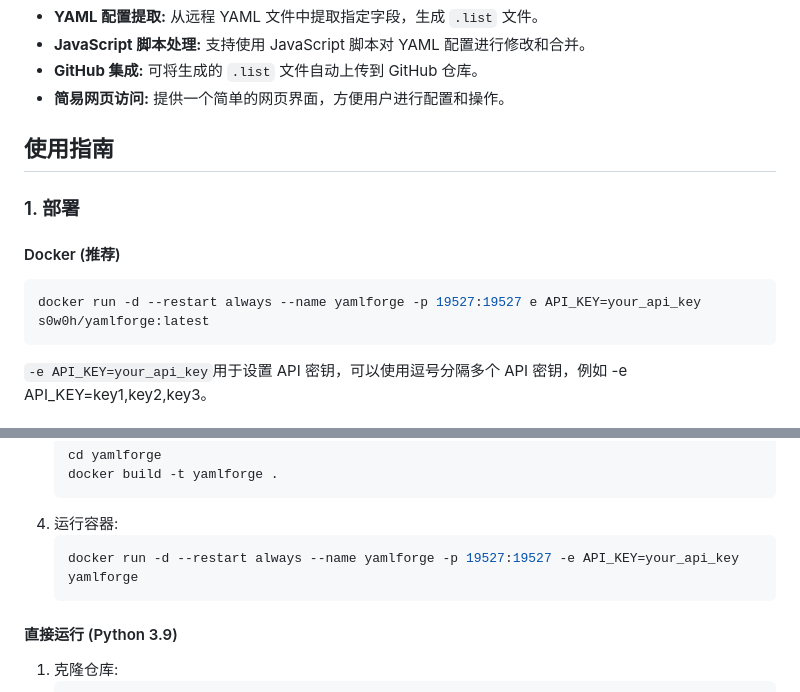
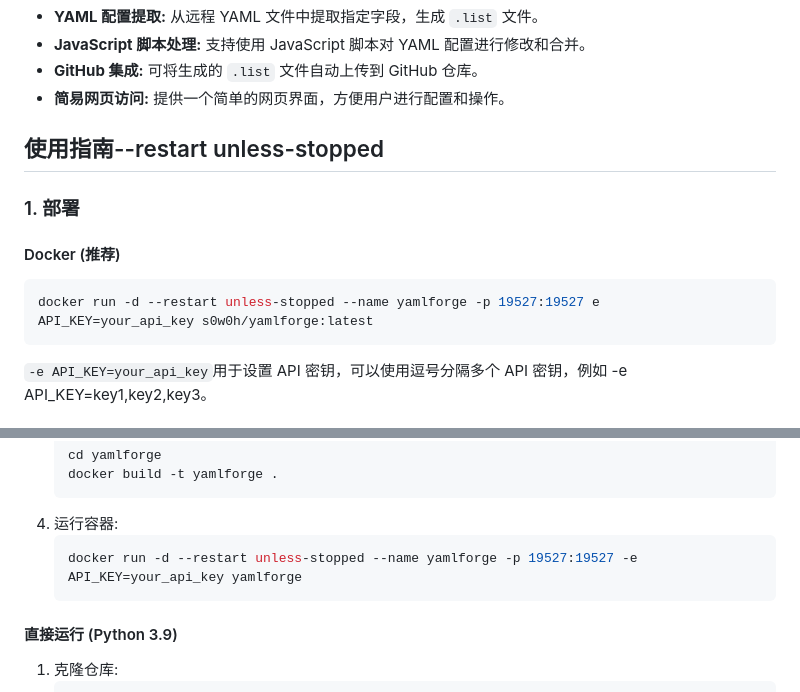
Before and after one commit to s0w0h/yamlforge, a Markdown page: README.md, 2 parts joined by grey strips. GitHub-like rendering.

Commit message:
Change the default Docker restart mode

````diff
--- a/README.md
+++ b/README.md
@@ -23,14 +23,14 @@
 - **GitHub 集成:** 可将生成的 `.list` 文件自动上传到 GitHub 仓库。
 - **简易网页访问:** 提供一个简单的网页界面，方便用户进行配置和操作。
 
-## 使用指南
+## 使用指南--restart unless-stopped
 
 ### 1. 部署
 
 #### Docker (推荐)
 
 ```bash
-docker run -d --restart always --name yamlforge -p 19527:19527 e API_KEY=your_api_key s0w0h/yamlforge:latest
+docker run -d --restart unless-stopped --name yamlforge -p 19527:19527 e API_KEY=your_api_key s0w0h/yamlforge:latest
 ```
 
 `-e API_KEY=your_api_key`用于设置 API 密钥，可以使用逗号分隔多个 API 密钥，例如 -e API_KEY=key1,key2,key3。
@@ -50,7 +50,7 @@ docker run -d --restart always --name yamlforge -p 19527:19527 e API_KEY=your_ap
    ```
 4. 运行容器:
    ```bash
-   docker run -d --restart always --name yamlforge -p 19527:19527 -e API_KEY=your_api_key yamlforge
+   docker run -d --restart unless-stopped --name yamlforge -p 19527:19527 -e API_KEY=your_api_key yamlforge
    ```
 
 #### 直接运行 (Python 3.9)
````
